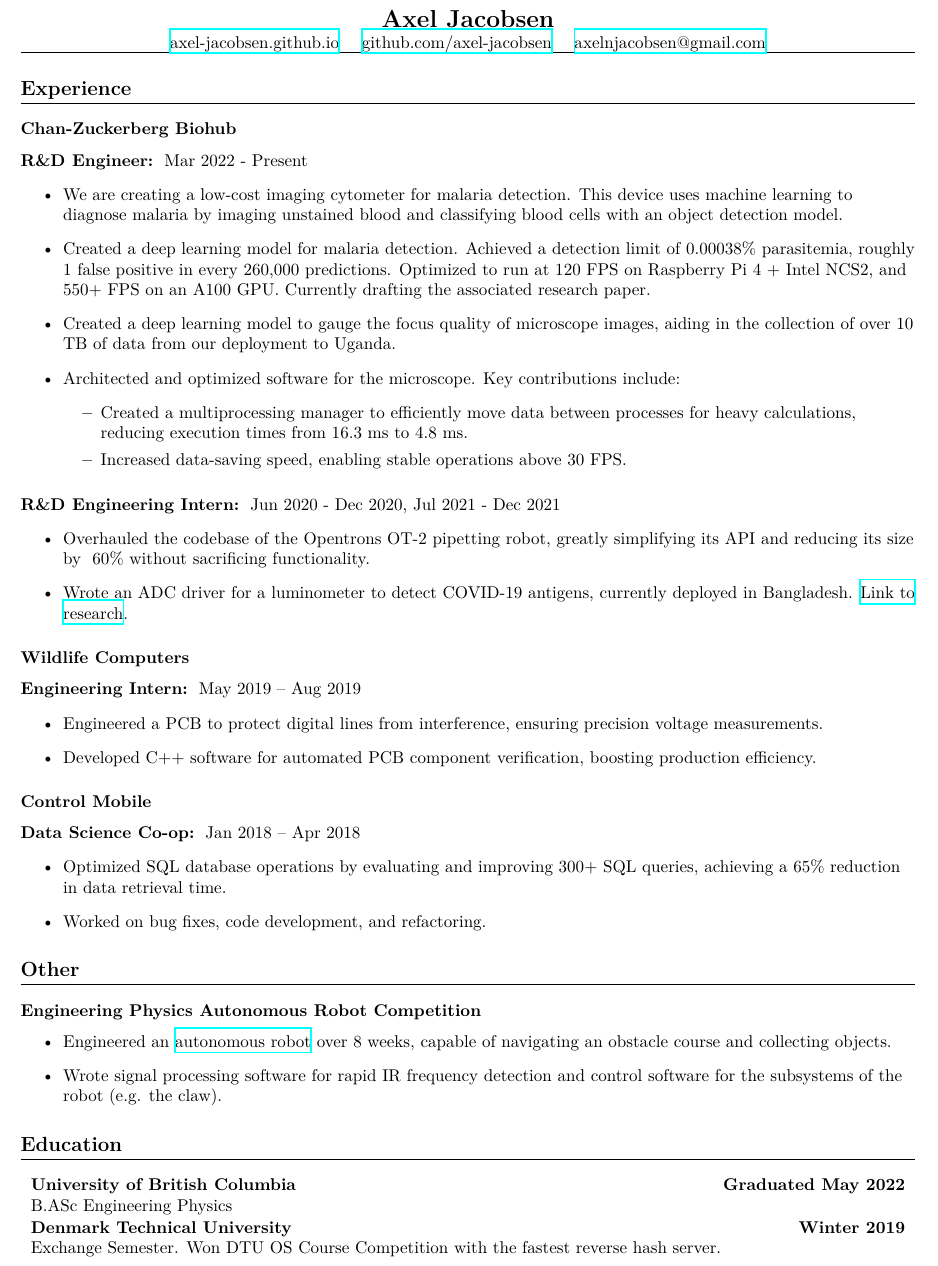
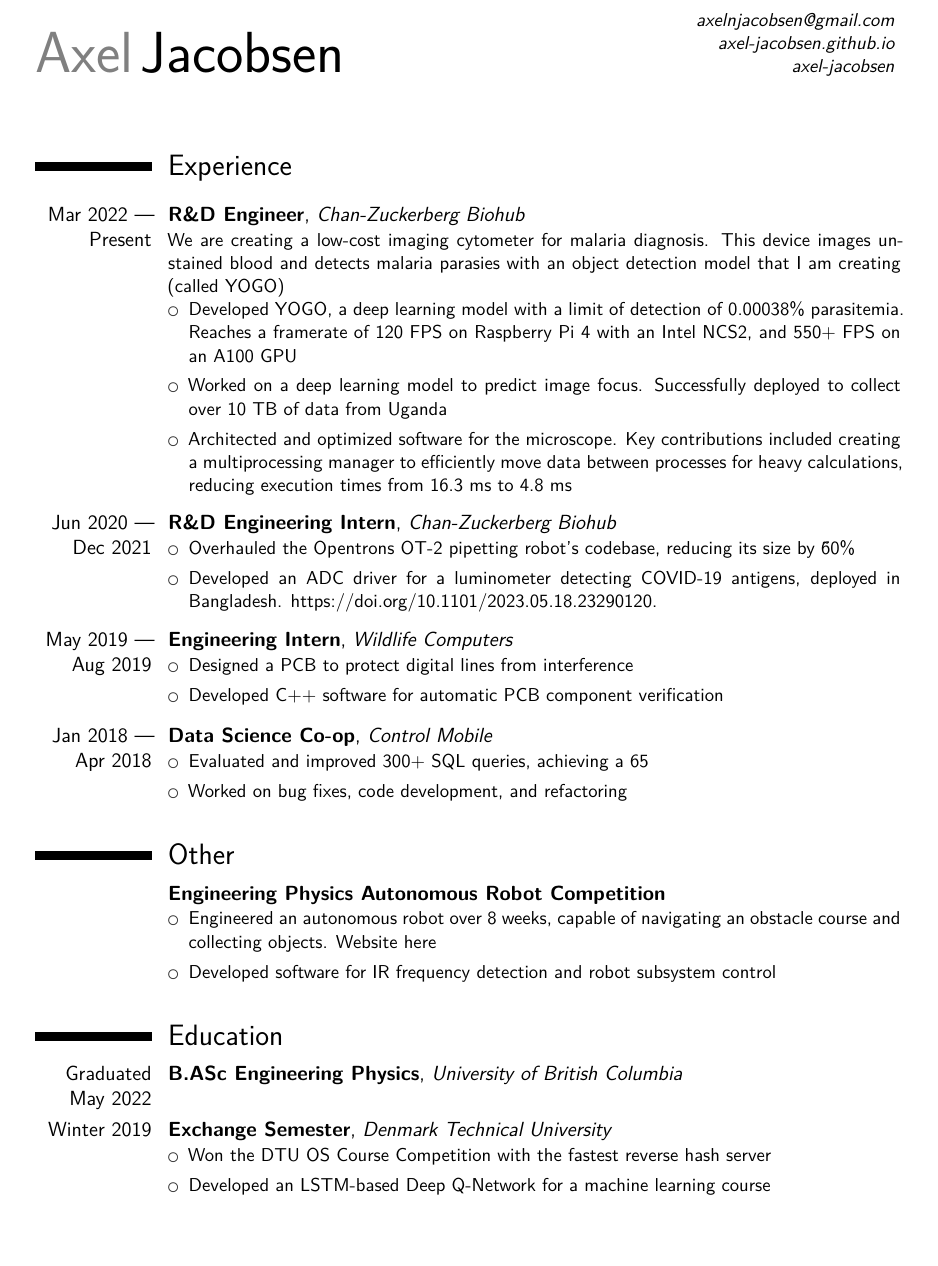
Before and after one commit to Axel-Jacobsen/Resume, a LaTeX CV (AJacobsenResume.tex): part of the page, cut so that both start at the same text, the shorter picture padded with empty space. Compiled offline with XeLaTeX.

Commit message:
big changes! Decent pdf resume

```diff
--- a/AJacobsenResume.tex
+++ b/AJacobsenResume.tex
@@ -13,86 +21,75 @@
+\setlength{\parskip}{\sectionspacing}
+
+\name{Axel}{Jacobsen}
+\email{axelnjacobsen@gmail.com}
+\homepage{axel-jacobsen.github.io}
+\social[github]{axel-jacobsen}
 
 \begin{document}
 
-\newcommand{\educationentry}[3]{
-    \begin{tabularx}{\linewidth}{X r}
-        \textbf{#1} & \textbf{#2} \\
-        #3 & \\
-    \end{tabularx}
+\makecvtitle%
+
+\section{Experience}
+\vspace{\sectionspacing}
+
+\cventry{Mar 2022 --- Present}{R\&D Engineer}{Chan-Zuckerberg Biohub}{}{}{%
+  We are creating a low-cost imaging cytometer for malaria diagnosis. This device images unstained blood and detects malaria parasies with an object detection model that I am creating (called YOGO)
+\begin{itemize}
+    \setlength\itemsep{\listspacing}
+    \item Developed YOGO, a deep learning model with a limit of detection of 0.00038\% parasitemia. Reaches a framerate of 120 FPS on Raspberry Pi 4 with an Intel NCS2, and 550+ FPS on an A100 GPU
+    \item Worked on a deep learning model to predict image focus. Successfully deployed to collect over 10 TB of data from Uganda
+    \item Architected and optimized software for the microscope. Key contributions included creating a multiprocessing manager to efficiently move data between processes for heavy calculations, reducing execution times from 16.3 ms to 4.8 ms
+\end{itemize}
+}
+\vspace{\sectionspacing}
+
+\cventry{Jun 2020 --- Dec 2021}{R\&D Engineering Intern}{Chan-Zuckerberg Biohub}{}{}{%
+\begin{itemize}
+    \setlength\itemsep{\listspacing}
+    \item Overhauled the Opentrons OT-2 pipetting robot's codebase, reducing its size by \~60\%
+    \item Developed an ADC driver for a luminometer detecting COVID-19 antigens, deployed in Bangladesh. \href{https://www.medrxiv.org/content/10.1101/2023.05.18.23290120v1}{https://doi.org/10.1101/2023.05.18.23290120}.
+\end{itemize}
+}
+\vspace{\sectionspacing}
+
+\cventry{May 2019 --- Aug 2019}{Engineering Intern}{Wildlife Computers}{}{}{%
+\begin{itemize}
+    \setlength\itemsep{\listspacing}
+    \item Designed a PCB to protect digital lines from interference
+    \item Developed C++ software for automatic PCB component verification
+\end{itemize}
+}
+\vspace{\sectionspacing}
+
+\cventry{Jan 2018 --- Apr 2018}{Data Science Co-op}{Control Mobile}{}{}{%
+\begin{itemize}
+    \setlength\itemsep{\listspacing}
+    \item Evaluated and improved 300+ SQL queries, achieving a 65% reduction in data retrieval time
+    \item Worked on bug fixes, code development, and refactoring
+\end{itemize}
+}
+\vspace{\sectionspacing}
+
+\section{Other}
+
+\cventry{}{Engineering Physics Autonomous Robot Competition}{}{}{}{%
+\begin{itemize}
+    \setlength\itemsep{\listspacing}
+    \item Engineered an \href{https://axel-jacobsen.github.io/ENPHRobot/}{autonomous robot} over 8 weeks, capable of navigating an obstacle course and collecting objects. \href{https://axel-jacobsen.github.io/ENPHRobot/}{Website here}
+    \item Developed software for IR frequency detection and robot subsystem control
+\end{itemize}
+}
+\vspace{\sectionspacing}
+
+\section{Education}
+
+\cventry{Graduated May 2022}{B.ASc Engineering Physics}{University of British Columbia}{}{}{}
+\cventry{Winter 2019}{Exchange Semester}{Denmark Technical University}{}{}{%
+\begin{itemize}
+    \setlength\itemsep{\listspacing}
+    \item Won the DTU OS Course Competition with the fastest reverse hash server
+    \item Developed an LSTM-based Deep Q-Network for a machine learning course
+\end{itemize}
 }
 
-\centering
-\textbf{\Large Axel Jacobsen} \\
-\href{https://axel-jacobsen.github.io}{axel-jacobsen.github.io} \quad
-\href{https://github.com/axel-jacobsen}{github.com/axel-jacobsen} \quad
-\href{mailto:axelnjacobsen@gmail.com}{axelnjacobsen@gmail.com} \\
-\hrule
-
-\flushleft
-
-\section*{Experience}
-
-\subsection*{Chan-Zuckerberg Biohub}
-\subsubsection*{R\&D Engineer}
-Mar 2022 - Present
-\begin{itemize}
-    \item We are creating a low-cost imaging cytometer for malaria detection. This device uses machine learning to diagnose malaria by imaging unstained blood and classifying blood cells with an object detection model.
-    \item Created a deep learning model for malaria detection. Achieved a detection limit of 0.00038\% parasitemia, roughly 1 false positive in every 260,000 predictions. Optimized to run at 120 FPS on Raspberry Pi 4 + Intel NCS2, and 550+ FPS on an A100 GPU. Currently drafting the associated research paper.
-    \item Created a deep learning model to gauge the focus quality of microscope images, aiding in the collection of over 10 TB of data from our deployment to Uganda.
-    \item Architected and optimized software for the microscope. Key contributions include:
-    \begin{itemize}
-        \item Created a multiprocessing manager to efficiently move data between processes for heavy calculations, reducing execution times from 16.3 ms to 4.8 ms.
-        \item Increased data-saving speed, enabling stable operations above 30 FPS.
-    \end{itemize}
-\end{itemize}
-
-\subsubsection*{R\&D Engineering Intern}
-Jun 2020 - Dec 2020, Jul 2021 - Dec 2021
-\begin{itemize}
-    \item Overhauled the codebase of the Opentrons OT-2 pipetting robot, greatly simplifying its API and reducing its size by ~60\% without sacrificing functionality.
-    \item Wrote an ADC driver for a luminometer to detect COVID-19 antigens, currently deployed in Bangladesh. \href{https://www.medrxiv.org/content/10.1101/2023.05.18.23290120v1}{Link to research}.
-\end{itemize}
-
-\subsection*{Wildlife Computers}
-\subsubsection*{Engineering Intern}
-May 2019 – Aug 2019
-\begin{itemize}
-    \item Engineered a PCB to protect digital lines from interference, ensuring precision voltage measurements.
-    \item Developed C++ software for automated PCB component verification, boosting production efficiency.
-\end{itemize}
-
-\subsection*{Control Mobile}
-\subsubsection*{Data Science Co-op}
-Jan 2018 – Apr 2018
-\begin{itemize}
-    \item Optimized SQL database operations by evaluating and improving 300+ SQL queries, achieving a 65\% reduction in data retrieval time.
-    \item Worked on bug fixes, code development, and refactoring.
-\end{itemize}
-
-\section*{Other}
-
-\subsection*{Engineering Physics Autonomous Robot Competition}
-\begin{itemize}
-    \item Engineered an \href{https://axel-jacobsen.github.io/ENPHRobot/}{autonomous robot} over 8 weeks, capable of navigating an obstacle course and collecting objects.
-    \item Wrote signal processing software for rapid IR frequency detection and control software for the subsystems of the robot (e.g. the claw).
-\end{itemize}
-
-\section*{Education}
-
-
-\educationentry{University of British Columbia}{Graduated May 2022}{B.ASc Engineering Physics}
-\educationentry{Denmark Technical University}{Winter 2019}{Exchange Semester. Won DTU OS Course Competition with the fastest reverse hash server.}
-
-
-% \subsection*{University of British Columbia}
-% \subsubsection*{B.ASc Engineering Physics}
-% Graduated May 2022
-
-% \subsection*{Denmark Technical University}
-% \subsubsection*{Exchange Semester}
-% Winter 2019
-% \begin{itemize}
-%     \item Won the DTU OS Course Competition with the creation of the fastest reverse hash server
-%     \item Developed an LSTM-based Deep Q-Network for my machine learning course
-% \end{itemize}
-
 \end{document}
```
Also changed, not shown: AJacobsenResume.pdf, Makefile, AJacobsenResume.tex (30 more changed lines), 1 other file.
